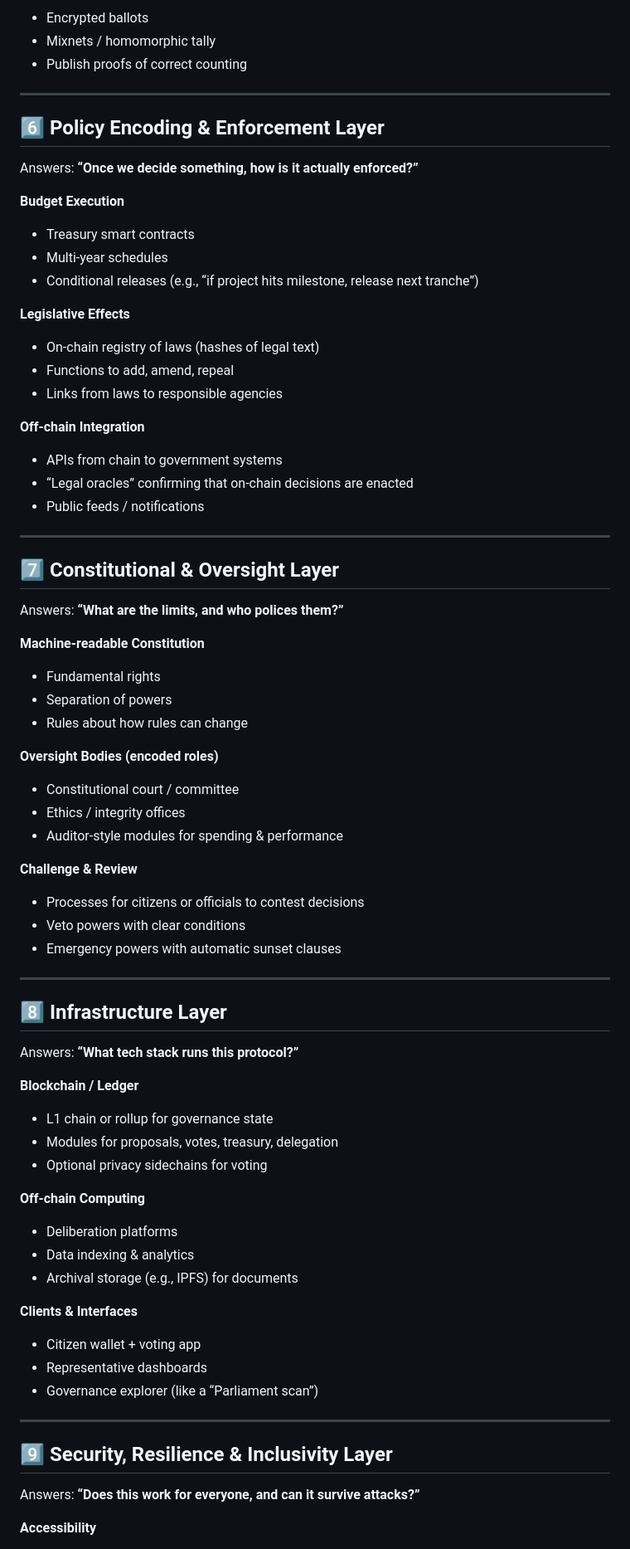
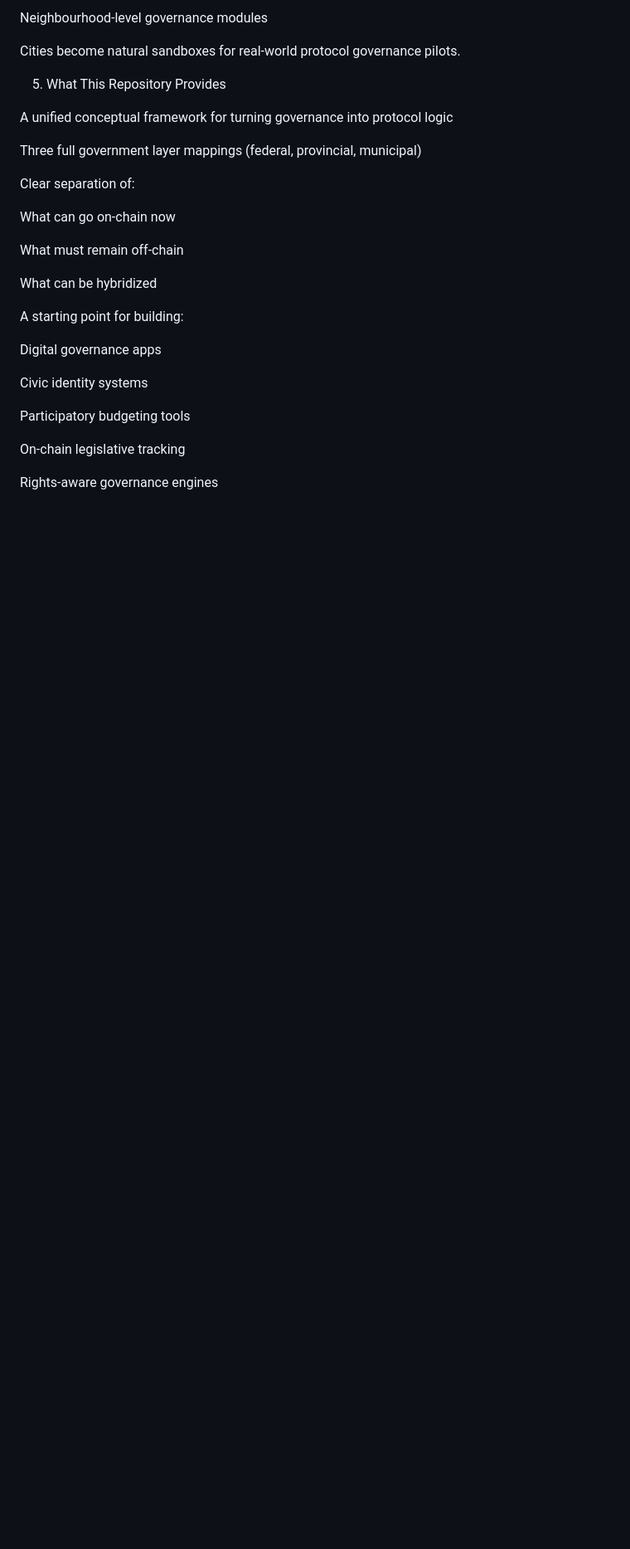
Before and after one commit to rogersader/PoliticsAsProtocol, a Markdown page: README.md, the part around one of its changes. Shown at 83% size. GitHub-like rendering; blank space fills up the shorter version.

```diff
--- a/README.md
+++ b/README.md
@@ -168,85 +117,31 @@ Answers: **“How do we collect and count votes securely and fairly?”**
 
-- Encrypted ballots
-- Mixnets / homomorphic tally
-- Publish proofs of correct counting
+Neighbourhood-level governance modules
 
----
+Cities become natural sandboxes for real-world protocol governance pilots.
 
-## 6️⃣ Policy Encoding & Enforcement Layer
+5. What This Repository Provides
 
-Answers: **“Once we decide something, how is it actually enforced?”**
+A unified conceptual framework for turning governance into protocol logic
 
-**Budget Execution**
+Three full government layer mappings (federal, provincial, municipal)
 
-- Treasury smart contracts
-- Multi-year schedules
-- Conditional releases (e.g., “if project hits milestone, release next tranche”)
+Clear separation of:
 
-**Legislative Effects**
+What can go on-chain now
 
-- On-chain registry of laws (hashes of legal text)
-- Functions to add, amend, repeal
-- Links from laws to responsible agencies
+What must remain off-chain
 
-**Off-chain Integration**
+What can be hybridized
 
-- APIs from chain to government systems
-- “Legal oracles” confirming that on-chain decisions are enacted
-- Public feeds / notifications
+A starting point for building:
 
----
+Digital governance apps
 
-## 7️⃣ Constitutional & Oversight Layer
+Civic identity systems
 
-Answers: **“What are the limits, and who polices them?”**
+Participatory budgeting tools
 
-**Machine-readable Constitution**
+On-chain legislative tracking
 
-- Fundamental rights
-- Separation of powers
-- Rules about how rules can change
+Rights-aware governance engines
 
-**Oversight Bodies (encoded roles)**
-
-- Constitutional court / committee
-- Ethics / integrity offices
-- Auditor-style modules for spending & performance
-
-**Challenge & Review**
-
-- Processes for citizens or officials to contest decisions
-- Veto powers with clear conditions
-- Emergency powers with automatic sunset clauses
-
----
-
-## 8️⃣ Infrastructure Layer
-
-Answers: **“What tech stack runs this protocol?”**
-
-**Blockchain / Ledger**
-
-- L1 chain or rollup for governance state
-- Modules for proposals, votes, treasury, delegation
-- Optional privacy sidechains for voting
-
-**Off-chain Computing**
-
-- Deliberation platforms
-- Data indexing & analytics
-- Archival storage (e.g., IPFS) for documents
-
-**Clients & Interfaces**
-
-- Citizen wallet + voting app
-- Representative dashboards
-- Governance explorer (like a “Parliament scan”)
-
----
-
-## 9️⃣ Security, Resilience & Inclusivity Layer
-
-Answers: **“Does this work for everyone, and can it survive attacks?”**
-
-**Accessibility**
-
```
Also changed, not shown: other parts of README.md (+60 -152 lines).
